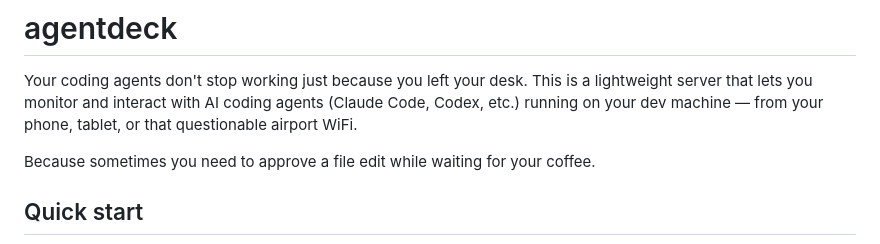
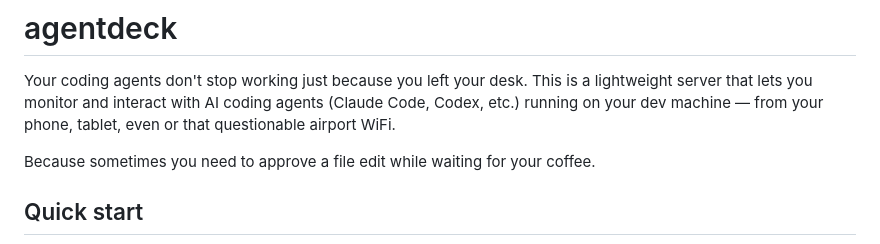
Before and after one commit to vino9net/agentdeck, a Markdown page: README.md, the part around the change. Rendered like a GitHub page.

Commit message:
chore: doc update

```diff
--- a/README.md
+++ b/README.md
@@ -3,7 +3,7 @@
 Your coding agents don't stop working just because you left your desk.
 This is a lightweight server that lets you monitor and interact with
 AI coding agents (Claude Code, Codex, etc.) running on your dev machine —
-from your phone, tablet, or that questionable airport WiFi.
+from your phone, tablet, even or that questionable airport WiFi.
 
 Because sometimes you need to approve a file edit while waiting for
 your coffee.
```
